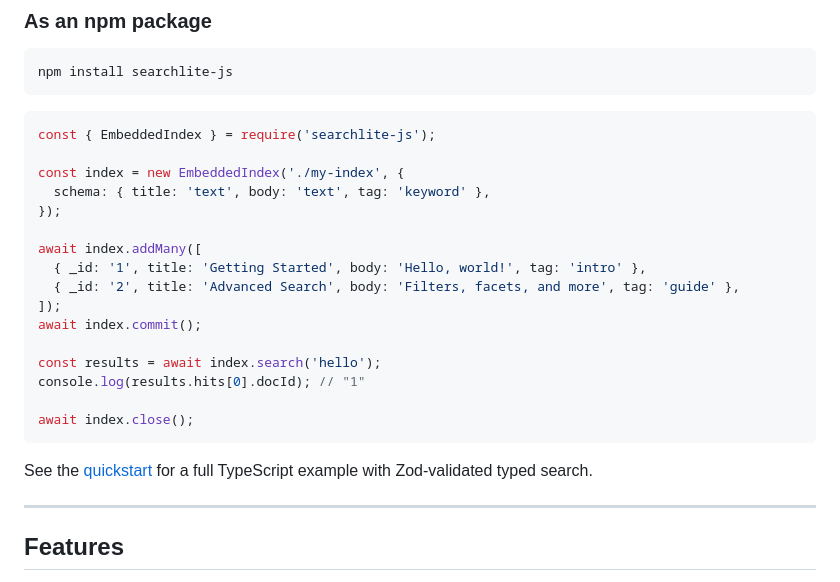
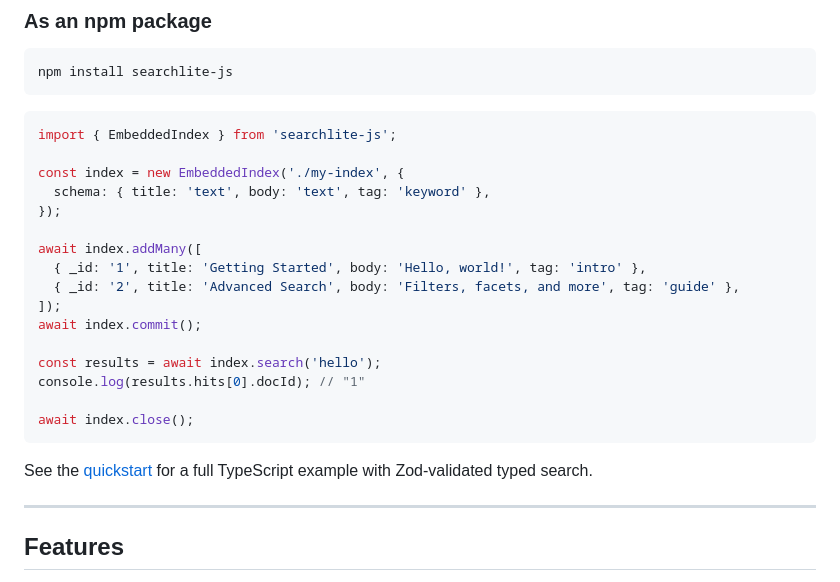
Before and after one commit to davidkelley/searchlite, a Markdown page: README.md, the part around one of its changes. Drawn GitHub-style.

````diff
--- a/README.md
+++ b/README.md
@@ -130,7 +130,7 @@ npm install searchlite-js
 ```
 
 ```javascript
-const { EmbeddedIndex } = require('searchlite-js');
+import { EmbeddedIndex } from 'searchlite-js';
 
 const index = new EmbeddedIndex('./my-index', {
   schema: { title: 'text', body: 'text', tag: 'keyword' },
````
Also changed, not shown: other parts of README.md (+1 -1 lines), searchlite-node/README.md (+1 -1 lines).
